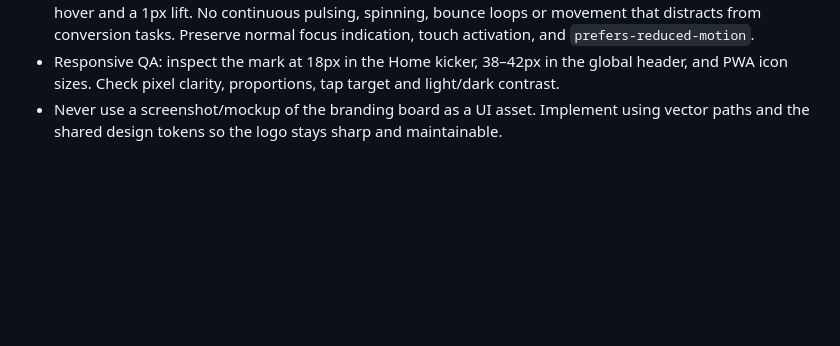
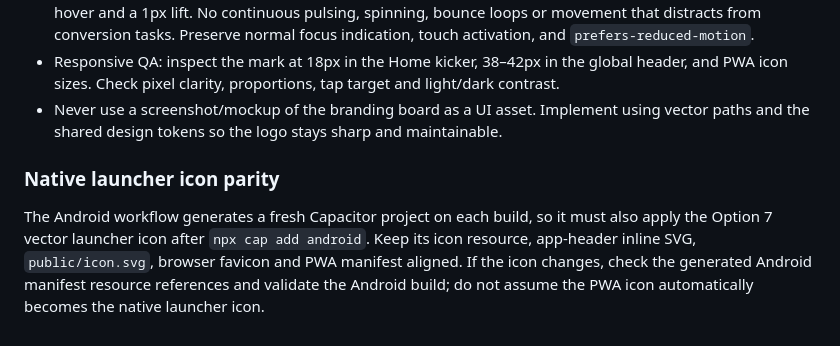
Before and after one commit to gba45684-lab/ImageFileConverterSuperApp, a Markdown page: CLAUDE.md, the part around the change. Rendered like a GitHub page; blank space fills up the shorter version.

Commit message:
Add native launcher icon validation to workflow

```diff
--- a/CLAUDE.md
+++ b/CLAUDE.md
@@ -100,3 +100,7 @@ A feature is done only when the code is changed, the relevant build/check passes
 - Animation: only short interaction-driven micro-motion (roughly 180–400ms) such as a one-shot dot pop on hover and a 1px lift. No continuous pulsing, spinning, bounce loops or movement that distracts from conversion tasks. Preserve normal focus indication, touch activation, and `prefers-reduced-motion`.
 - Responsive QA: inspect the mark at 18px in the Home kicker, 38–42px in the global header, and PWA icon sizes. Check pixel clarity, proportions, tap target and light/dark contrast.
 - Never use a screenshot/mockup of the branding board as a UI asset. Implement using vector paths and the shared design tokens so the logo stays sharp and maintainable.
+
+
+### Native launcher icon parity
+The Android workflow generates a fresh Capacitor project on each build, so it must also apply the Option 7 vector launcher icon after `npx cap add android`. Keep its icon resource, app-header inline SVG, `public/icon.svg`, browser favicon and PWA manifest aligned. If the icon changes, check the generated Android manifest resource references and validate the Android build; do not assume the PWA icon automatically becomes the native launcher icon.
```
